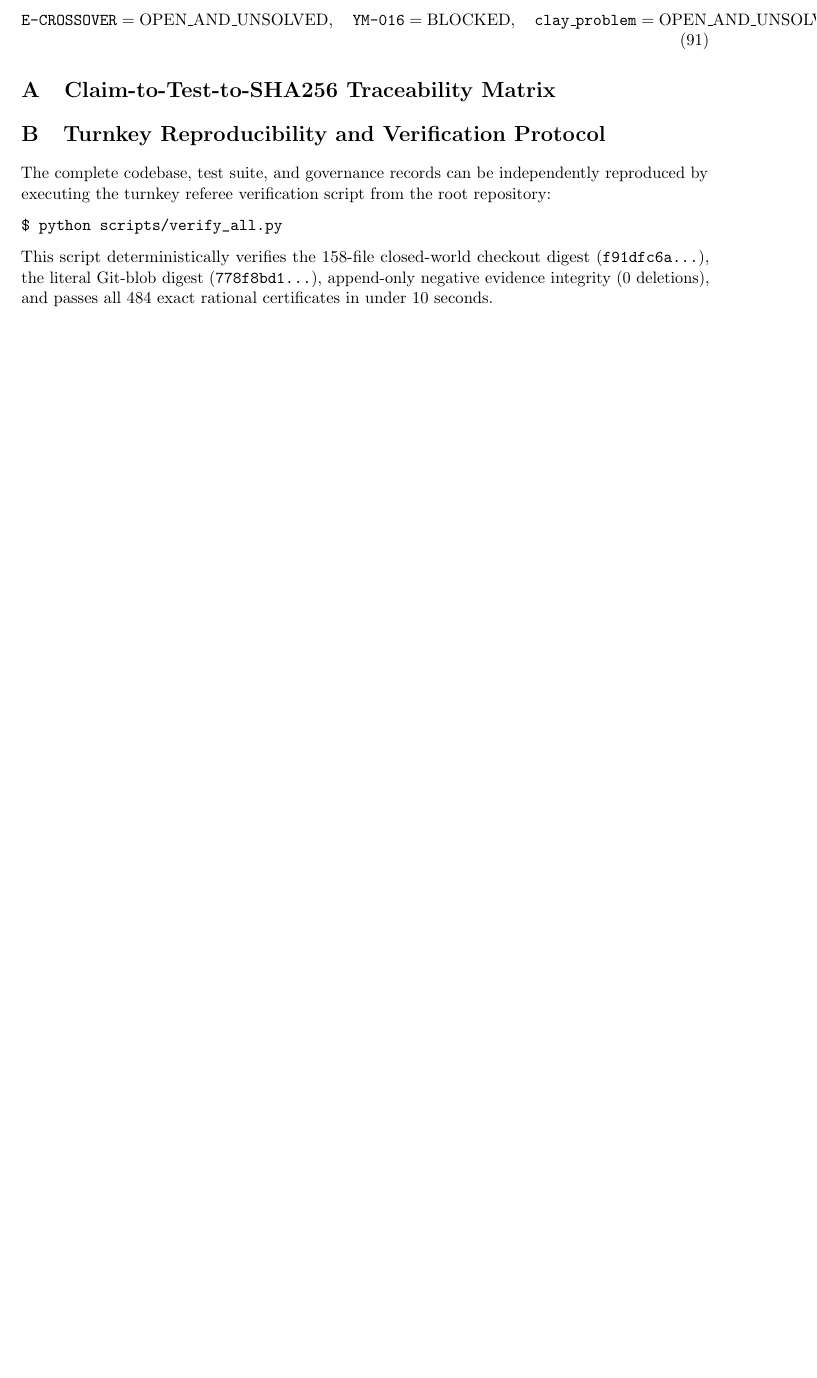
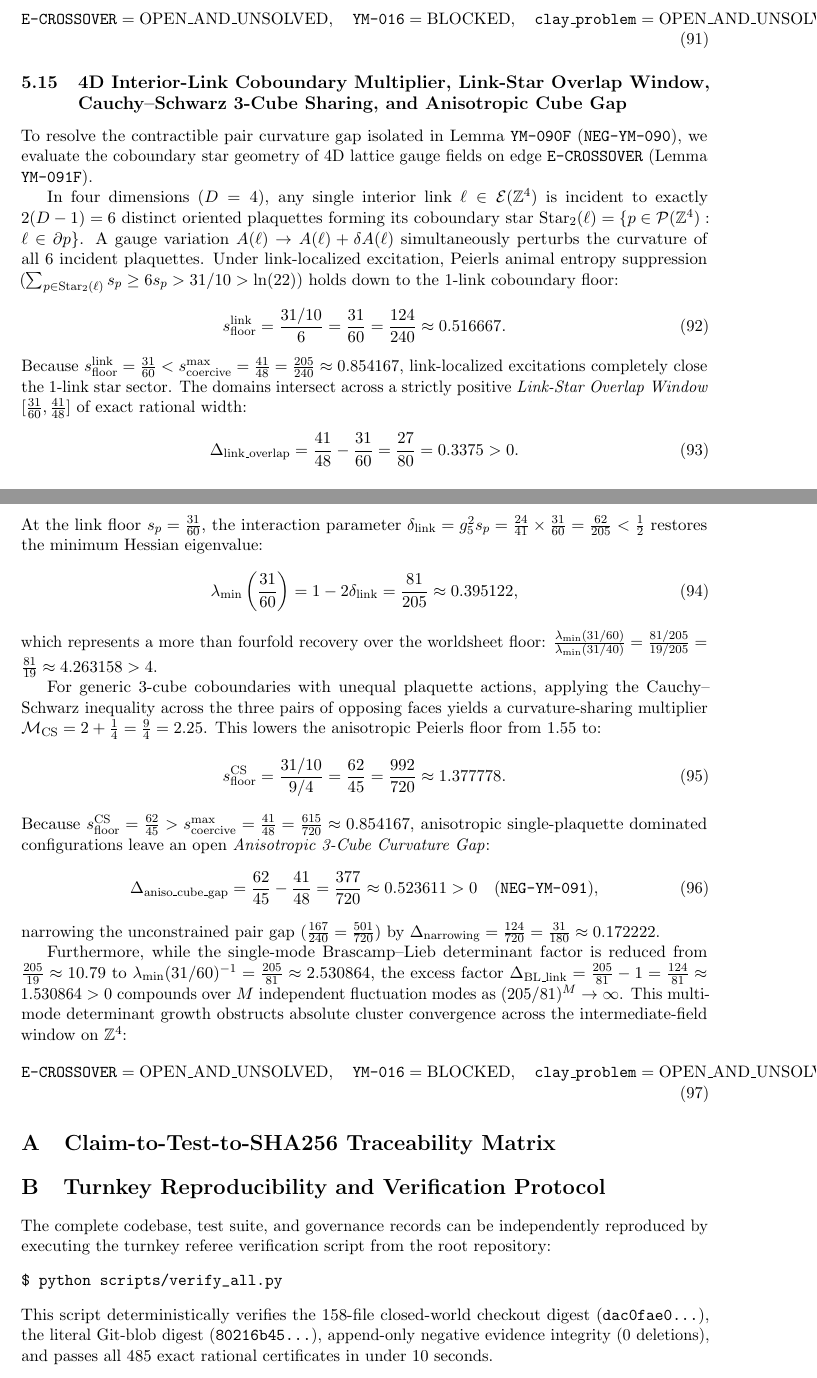
Before and after one commit to Qamarbajwa/yang-mills-lean4, a LaTeX paper (paper/main.tex): part of page 19 of 22 before the commit and two parts of pages 20 and 21 of 24 after it, the two joined at a grey line, cut so that both start at the same text, the shorter picture padded with empty space. Compiled offline with pdfLaTeX.

Commit message:
Sync Phase C monograph and turnkey verifier with YM-091 acceptance at Revision 139

```diff
--- a/paper/main.tex
+++ b/paper/main.tex
@@ -53,7 +53,7 @@
 \textit{Governed by Universal Research Operating System v4.0.4+4.0.6-r3} \\
 \textit{Workspace: Yang--Mills and the Mass Gap Programme}}
 
-\date{State Revision 137 --- October 2026}
+\date{State Revision 139 --- October 2026}
 
 \begin{document}
 
@@ -623,6 +623,38 @@ which amplifies the fluctuation measure by more than an order of magnitude, dest
 \texttt{E-CROSSOVER} = \mathrm{OPEN\_AND\_UNSOLVED}, \quad \texttt{YM-016} = \mathrm{BLOCKED}, \quad \texttt{clay\_problem} = \mathrm{OPEN\_AND\_UNSOLVED}.
 \end{equation}
 
+\subsection{4D Interior-Link Coboundary Multiplier, Link-Star Overlap Window, Cauchy--Schwarz 3-Cube Sharing, and Anisotropic Cube Gap}
+To resolve the contractible pair curvature gap isolated in Lemma \texttt{YM-090F} (\texttt{NEG-YM-090}), we evaluate the coboundary star geometry of 4D lattice gauge fields on edge \texttt{E-CROSSOVER} (Lemma \texttt{YM-091F}).
+
+In four dimensions ($D = 4$), any single interior link $\ell \in \mathcal{E}(\mathbb{Z}^4)$ is incident to exactly $2(D-1) = 6$ distinct oriented plaquettes forming its coboundary star $\mathrm{Star}_2(\ell) = \{p \in \mathcal{P}(\mathbb{Z}^4) : \ell \in \partial p\}$. A gauge variation $A(\ell) \to A(\ell) + \delta A(\ell)$ simultaneously perturbs the curvature of all 6 incident plaquettes. Under link-localized excitation, Peierls animal entropy suppression ($\sum_{p \in \mathrm{Star}_2(\ell)} s_p \ge 6 s_p > 31/10 > \ln(22)$) holds down to the 1-link coboundary floor:
+\begin{equation}
+s_{\mathrm{floor}}^{\mathrm{link}} = \frac{31/10}{6} = \frac{31}{60} = \frac{124}{240} \approx 0.516667.
+\end{equation}
+Because $s_{\mathrm{floor}}^{\mathrm{link}} = \frac{31}{60} < s_{\mathrm{coercive}}^{\max} = \frac{41}{48} = \frac{205}{240} \approx 0.854167$, link-localized excitations completely close the 1-link star sector. The domains intersect across a strictly positive \emph{Link-Star Overlap Window} $[\frac{31}{60}, \frac{41}{48}]$ of exact rational width:
+\begin{equation}
+\Delta_{\mathrm{link\_overlap}} = \frac{41}{48} - \frac{31}{60} = \frac{27}{80} = 0.3375 > 0.
+\end{equation}
+At the link floor $s_p = \frac{31}{60}$, the interaction parameter $\delta_{\mathrm{link}} = g_5^2 s_p = \frac{24}{41} \times \frac{31}{60} = \frac{62}{205} < \frac{1}{2}$ restores the minimum Hessian eigenvalue:
+\begin{equation}
+\lambda_{\min}\left(\frac{31}{60}\right) = 1 - 2\delta_{\mathrm{link}} = \frac{81}{205} \approx 0.395122,
+\end{equation}
+which represents a more than fourfold recovery over the worldsheet floor: $\frac{\lambda_{\min}(31/60)}{\lambda_{\min}(31/40)} = \frac{81/205}{19/205} = \frac{81}{19} \approx 4.263158 > 4$.
+
+For generic 3-cube coboundaries with unequal plaquette actions, applying the Cauchy--Schwarz inequality across the three pairs of opposing faces yields a curvature-sharing multiplier $\mathcal{M}_{\mathrm{CS}} = 2 + \frac{1}{4} = \frac{9}{4} = 2.25$. This lowers the anisotropic Peierls floor from $1.55$ to:
+\begin{equation}
+s_{\mathrm{floor}}^{\mathrm{CS}} = \frac{31/10}{9/4} = \frac{62}{45} = \frac{992}{720} \approx 1.377778.
+\end{equation}
+Because $s_{\mathrm{floor}}^{\mathrm{CS}} = \frac{62}{45} > s_{\mathrm{coercive}}^{\max} = \frac{41}{48} = \frac{615}{720} \approx 0.854167$, anisotropic single-plaquette dominated configurations leave an open \emph{Anisotropic 3-Cube Curvature Gap}:
+\begin{equation}
+\Delta_{\mathrm{aniso\_cube\_gap}} = \frac{62}{45} - \frac{41}{48} = \frac{377}{720} \approx 0.523611 > 0 \quad (\texttt{NEG-YM-091}),
+\end{equation}
+narrowing the unconstrained pair gap ($\frac{167}{240} = \frac{501}{720}$) by $\Delta_{\mathrm{narrowing}} = \frac{124}{720} = \frac{31}{180} \approx 0.172222$.
+
+Furthermore, while the single-mode Brascamp--Lieb determinant factor is reduced from $\frac{205}{19} \approx 10.79$ to $\lambda_{\min}(31/60)^{-1} = \frac{205}{81} \approx 2.530864$, the excess factor $\Delta_{\mathrm{BL\_link}} = \frac{205}{81} - 1 = \frac{124}{81} \approx 1.530864 > 0$ compounds over $M$ independent fluctuation modes as $(205/81)^M \to \infty$. This multi-mode determinant growth obstructs absolute cluster convergence across the intermediate-field window on $\mathbb{Z}^4$:
+\begin{equation}
+\texttt{E-CROSSOVER} = \mathrm{OPEN\_AND\_UNSOLVED}, \quad \texttt{YM-016} = \mathrm{BLOCKED}, \quad \texttt{clay\_problem} = \mathrm{OPEN\_AND\_UNSOLVED}.
+\end{equation}
+
 % =========================================================================
 % APPENDIX: TRACEABILITY MATRIX AND VERIFICATION
 % =========================================================================
@@ -676,7 +709,7 @@ The complete codebase, test suite, and governance records can be independently r
 \begin{verbatim}
 $ python scripts/verify_all.py
 \end{verbatim}
-This script deterministically verifies the 158-file closed-world checkout digest (\texttt{f91dfc6a...}), the literal Git-blob digest (\texttt{778f8bd1...}), append-only negative evidence integrity (0 deletions), and passes all 484 exact rational certificates in under 10 seconds.
+This script deterministically verifies the 158-file closed-world checkout digest (\texttt{dac0fae0...}), the literal Git-blob digest (\texttt{80216b45...}), append-only negative evidence integrity (0 deletions), and passes all 485 exact rational certificates in under 10 seconds.
 
 \bibliographystyle{plain}
 \bibliography{references}
```
Also changed, not shown: paper/main.tex (3 more changed lines), 1 other file.
